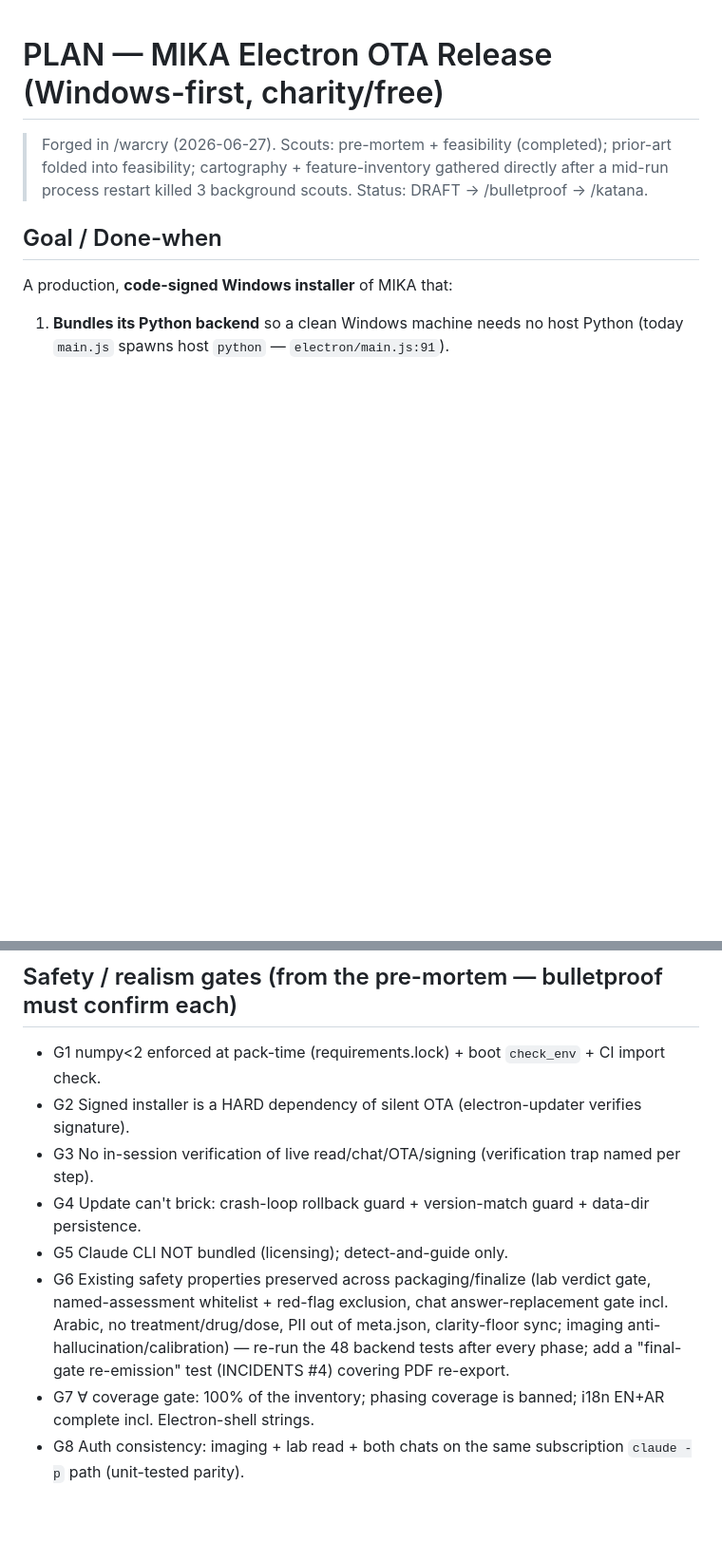
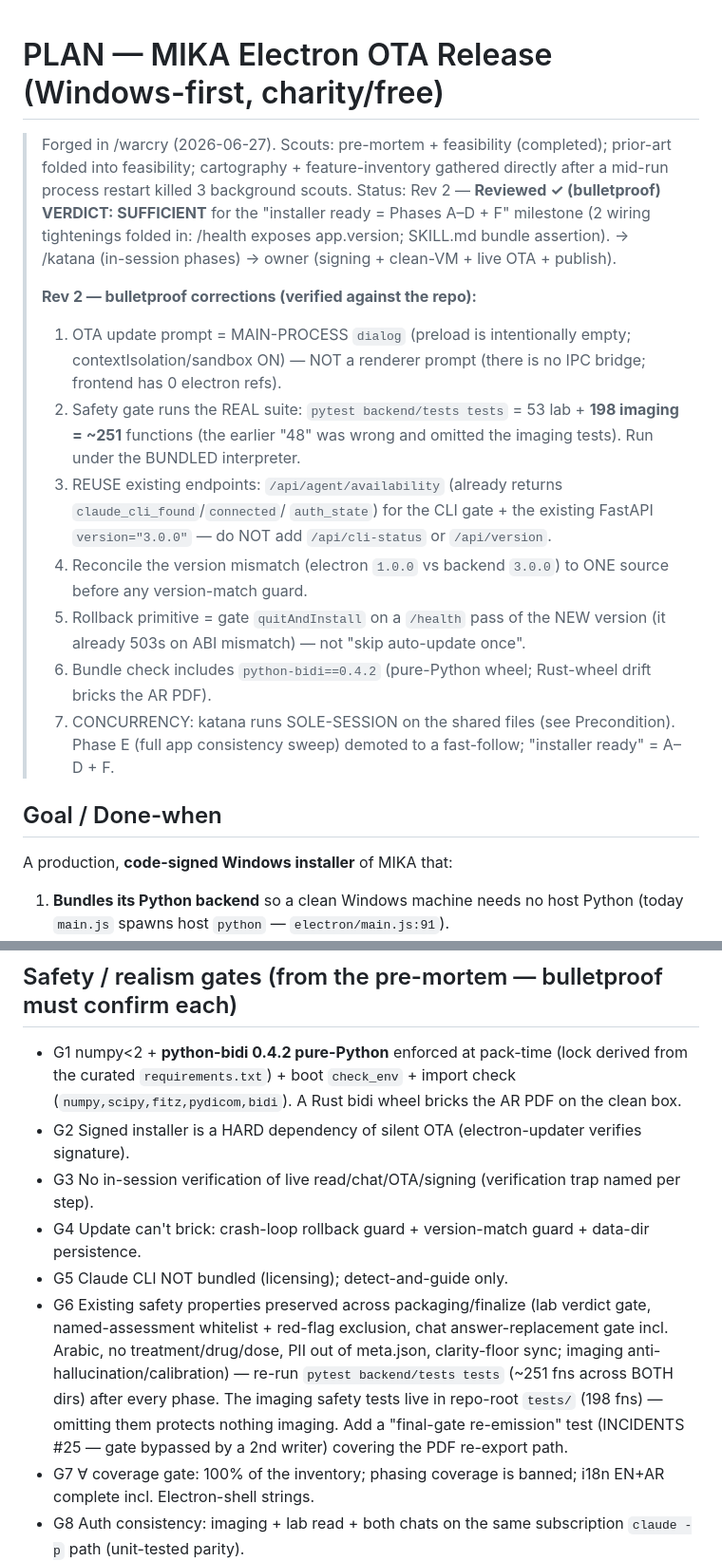
Before and after one commit to husam-hammami/ai-mri-analyzer, a Markdown page: docs/PLAN_electron_ota_release.md, 2 parts joined by grey strips. Shown at 95% size. Rendered like a GitHub page; blank space fills up the shorter version.

```diff
--- a/docs/PLAN_electron_ota_release.md
+++ b/docs/PLAN_electron_ota_release.md
@@ -2,7 +2,25 @@
 
 > Forged in /warcry (2026-06-27). Scouts: pre-mortem + feasibility (completed); prior-art folded into
 > feasibility; cartography + feature-inventory gathered directly after a mid-run process restart killed
-> 3 background scouts. Status: DRAFT → /bulletproof → /katana.
+> 3 background scouts. Status: Rev 2 — **Reviewed ✓ (bulletproof) VERDICT: SUFFICIENT** for the
+> "installer ready = Phases A–D + F" milestone (2 wiring tightenings folded in: /health exposes app.version;
+> SKILL.md bundle assertion). → /katana (in-session phases) → owner (signing + clean-VM + live OTA + publish).
+>
+> **Rev 2 — bulletproof corrections (verified against the repo):**
+> 1. OTA update prompt = MAIN-PROCESS `dialog` (preload is intentionally empty; contextIsolation/sandbox
+>    ON) — NOT a renderer prompt (there is no IPC bridge; frontend has 0 electron refs).
+> 2. Safety gate runs the REAL suite: `pytest backend/tests tests` = 53 lab + **198 imaging = ~251**
+>    functions (the earlier "48" was wrong and omitted the imaging tests). Run under the BUNDLED interpreter.
+> 3. REUSE existing endpoints: `/api/agent/availability` (already returns `claude_cli_found`/`connected`/
+>    `auth_state`) for the CLI gate + the existing FastAPI `version="3.0.0"` — do NOT add `/api/cli-status`
+>    or `/api/version`.
+> 4. Reconcile the version mismatch (electron `1.0.0` vs backend `3.0.0`) to ONE source before any
+>    version-match guard.
+> 5. Rollback primitive = gate `quitAndInstall` on a `/health` pass of the NEW version (it already 503s on
+>    ABI mismatch) — not "skip auto-update once".
+> 6. Bundle check includes `python-bidi==0.4.2` (pure-Python wheel; Rust-wheel drift bricks the AR PDF).
+> 7. CONCURRENCY: katana runs SOLE-SESSION on the shared files (see Precondition).
+> Phase E (full app consistency sweep) demoted to a fast-follow; "installer ready" = A–D + F.
 
 ## Goal / Done-when
 A production, **code-signed Windows installer** of MIKA that:
@@ -134,16 +186,19 @@ machine-checkable inventory and a coverage gate that re-runs it.
   claim in-session verification of these (bulletproof must reject any that does).
 
 ## Safety / realism gates (from the pre-mortem — bulletproof must confirm each)
-- G1 numpy<2 enforced at pack-time (requirements.lock) + boot `check_env` + CI import check.
+- G1 numpy<2 + **python-bidi 0.4.2 pure-Python** enforced at pack-time (lock derived from the curated
+  `requirements.txt`) + boot `check_env` + import check (`numpy,scipy,fitz,pydicom,bidi`). A Rust bidi
+  wheel bricks the AR PDF on the clean box.
 - G2 Signed installer is a HARD dependency of silent OTA (electron-updater verifies signature).
 - G3 No in-session verification of live read/chat/OTA/signing (verification trap named per step).
 - G4 Update can't brick: crash-loop rollback guard + version-match guard + data-dir persistence.
 - G5 Claude CLI NOT bundled (licensing); detect-and-guide only.
 - G6 Existing safety properties preserved across packaging/finalize (lab verdict gate, named-assessment
   whitelist + red-flag exclusion, chat answer-replacement gate incl. Arabic, no treatment/drug/dose,
-  PII out of meta.json, clarity-floor sync; imaging anti-hallucination/calibration) — re-run the 48
-  backend tests after every phase; add a "final-gate re-emission" test (INCIDENTS #4) covering PDF
-  re-export.
+  PII out of meta.json, clarity-floor sync; imaging anti-hallucination/calibration) — re-run
+  `pytest backend/tests tests` (~251 fns across BOTH dirs) after every phase. The imaging safety tests
+  live in repo-root `tests/` (198 fns) — omitting them protects nothing imaging. Add a "final-gate
+  re-emission" test (INCIDENTS #25 — gate bypassed by a 2nd writer) covering the PDF re-export path.
 - G7 ∀ coverage gate: 100% of the inventory; phasing coverage is banned; i18n EN+AR complete incl.
   Electron-shell strings.
 - G8 Auth consistency: imaging + lab read + both chats on the same subscription `claude -p` path
```
Also changed, not shown: other parts of docs/PLAN_electron_ota_release.md (+68 -34 lines).
